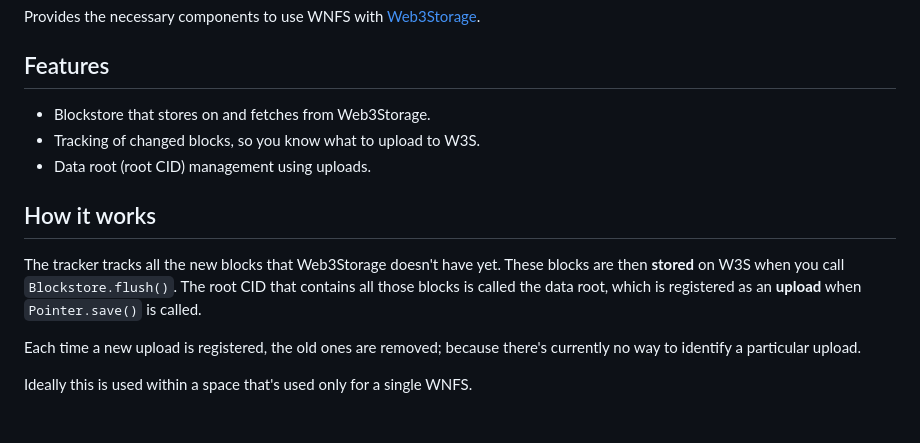
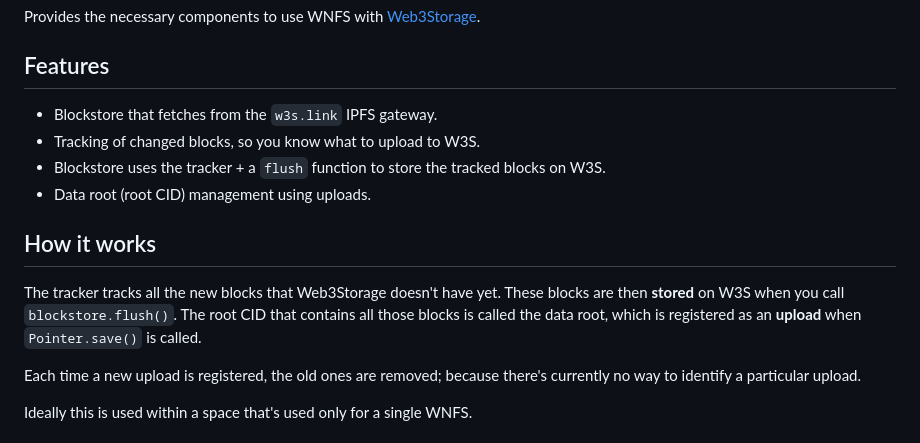
Before and after one commit to icidasset/radical-edward, a Markdown page: packages/w3-wnfs/README.md, the part around the change. GitHub-like rendering.

Commit message:
chore: Release w3-wnfs 0.1.0
Release-As: 0.1.0

```diff
--- a/packages/w3-wnfs/README.md
+++ b/packages/w3-wnfs/README.md
@@ -6,13 +6,14 @@ Provides the necessary components to use WNFS with [Web3Storage](https://web3.st
 
 ## Features
 
-- Blockstore that stores on and fetches from Web3Storage.
+- Blockstore that fetches from the `w3s.link` IPFS gateway.
 - Tracking of changed blocks, so you know what to upload to W3S.
+- Blockstore uses the tracker + a `flush` function to store the tracked blocks on W3S.
 - Data root (root CID) management using uploads.
 
 ## How it works
 
-The tracker tracks all the new blocks that Web3Storage doesn't have yet. These blocks are then **stored** on W3S when you call `Blockstore.flush()`. The root CID that contains all those blocks is called the data root, which is registered as an **upload** when `Pointer.save()` is called.
+The tracker tracks all the new blocks that Web3Storage doesn't have yet. These blocks are then **stored** on W3S when you call `blockstore.flush()`. The root CID that contains all those blocks is called the data root, which is registered as an **upload** when `Pointer.save()` is called.
 
 Each time a new upload is registered, the old ones are removed; because there's currently no way to identify a particular upload.
 
```
